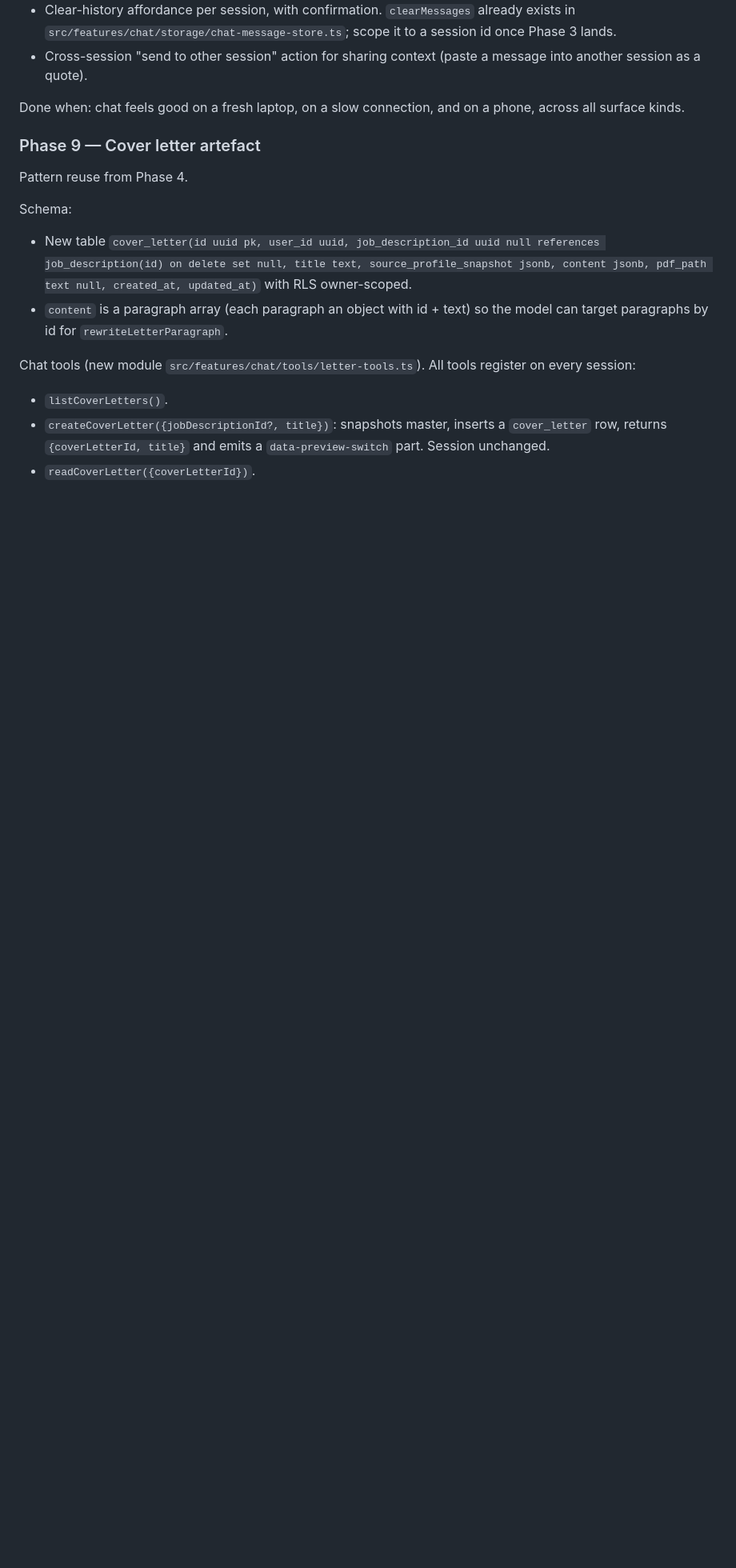
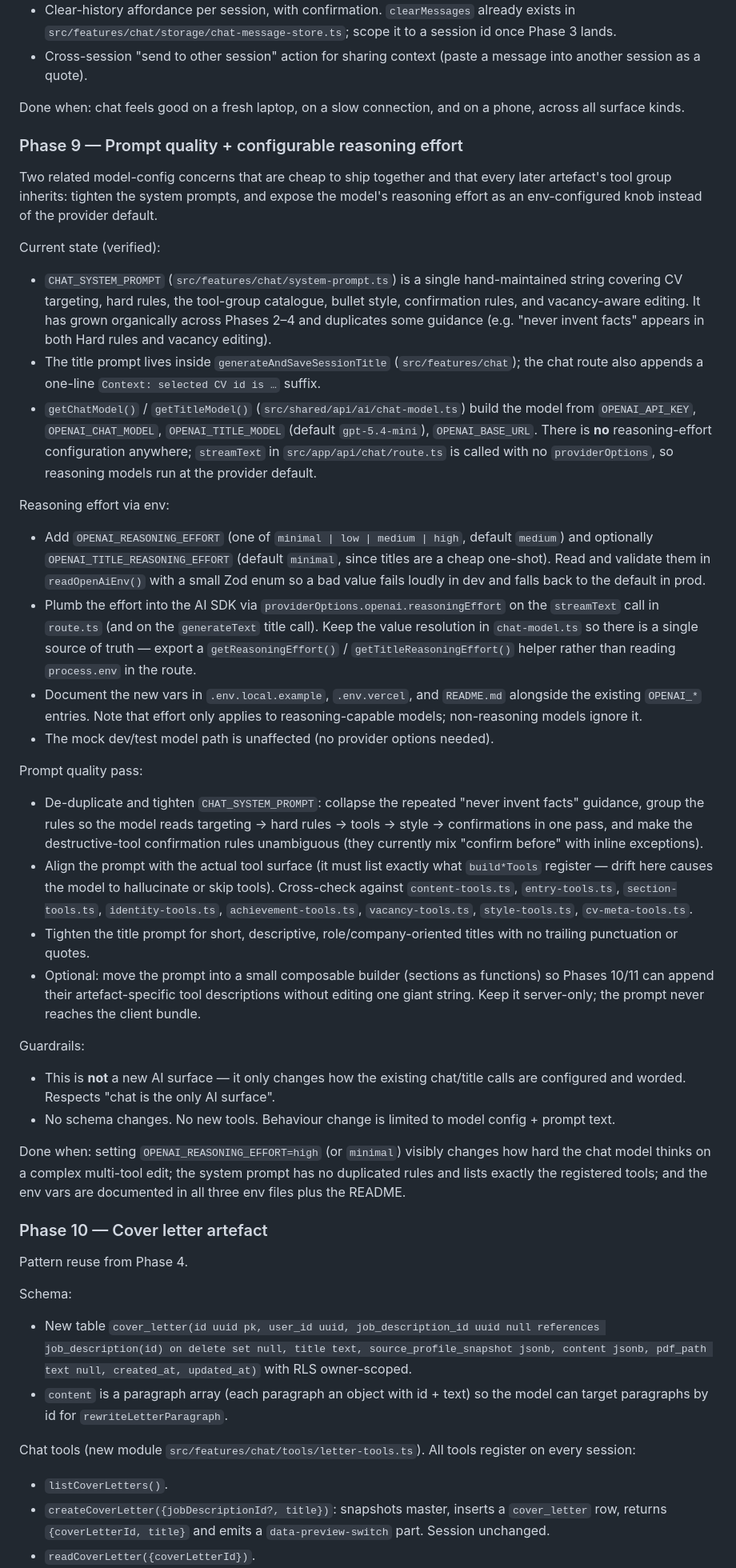
Before and after one commit to glabunskis/CVere, a Markdown page: .cursor/plans/cvere_roadmap_and_next_steps_2c12538b.plan.md, the part around one of its changes. Shown at 80% size. Rendered like a GitHub page; blank space fills up the shorter version.

Commit message:
Added model improvement phase

```diff
--- a/.cursor/plans/cvere_roadmap_and_next_steps_2c12538b.plan.md
+++ b/.cursor/plans/cvere_roadmap_and_next_steps_2c12538b.plan.md
@@ -418,7 +423,38 @@ The streaming + tool-card items that used to live here are now Phase 1. What sta
 
 Done when: chat feels good on a fresh laptop, on a slow connection, and on a phone, across all surface kinds.
 
-### Phase 9 — Cover letter artefact
+### Phase 9 — Prompt quality + configurable reasoning effort
+
+Two related model-config concerns that are cheap to ship together and that every later artefact's tool group inherits: tighten the system prompts, and expose the model's reasoning effort as an env-configured knob instead of the provider default.
+
+Current state (verified):
+
+- `CHAT_SYSTEM_PROMPT` (`src/features/chat/system-prompt.ts`) is a single hand-maintained string covering CV targeting, hard rules, the tool-group catalogue, bullet style, confirmation rules, and vacancy-aware editing. It has grown organically across Phases 2–4 and duplicates some guidance (e.g. "never invent facts" appears in both Hard rules and vacancy editing).
+- The title prompt lives inside `generateAndSaveSessionTitle` (`src/features/chat`); the chat route also appends a one-line `Context: selected CV id is …` suffix.
+- `getChatModel()` / `getTitleModel()` (`src/shared/api/ai/chat-model.ts`) build the model from `OPENAI_API_KEY`, `OPENAI_CHAT_MODEL`, `OPENAI_TITLE_MODEL` (default `gpt-5.4-mini`), `OPENAI_BASE_URL`. There is **no** reasoning-effort configuration anywhere; `streamText` in `src/app/api/chat/route.ts` is called with no `providerOptions`, so reasoning models run at the provider default.
+
+Reasoning effort via env:
+
+- Add `OPENAI_REASONING_EFFORT` (one of `minimal | low | medium | high`, default `medium`) and optionally `OPENAI_TITLE_REASONING_EFFORT` (default `minimal`, since titles are a cheap one-shot). Read and validate them in `readOpenAiEnv()` with a small Zod enum so a bad value fails loudly in dev and falls back to the default in prod.
+- Plumb the effort into the AI SDK via `providerOptions.openai.reasoningEffort` on the `streamText` call in `route.ts` (and on the `generateText` title call). Keep the value resolution in `chat-model.ts` so there is a single source of truth — export a `getReasoningEffort()` / `getTitleReasoningEffort()` helper rather than reading `process.env` in the route.
+- Document the new vars in `.env.local.example`, `.env.vercel`, and `README.md` alongside the existing `OPENAI_*` entries. Note that effort only applies to reasoning-capable models; non-reasoning models ignore it.
+- The mock dev/test model path is unaffected (no provider options needed).
+
+Prompt quality pass:
+
+- De-duplicate and tighten `CHAT_SYSTEM_PROMPT`: collapse the repeated "never invent facts" guidance, group the rules so the model reads targeting → hard rules → tools → style → confirmations in one pass, and make the destructive-tool confirmation rules unambiguous (they currently mix "confirm before" with inline exceptions).
+- Align the prompt with the actual tool surface (it must list exactly what `build*Tools` register — drift here causes the model to hallucinate or skip tools). Cross-check against `content-tools.ts`, `entry-tools.ts`, `section-tools.ts`, `identity-tools.ts`, `achievement-tools.ts`, `vacancy-tools.ts`, `style-tools.ts`, `cv-meta-tools.ts`.
+- Tighten the title prompt for short, descriptive, role/company-oriented titles with no trailing punctuation or quotes.
+- Optional: move the prompt into a small composable builder (sections as functions) so Phases 10/11 can append their artefact-specific tool descriptions without editing one giant string. Keep it server-only; the prompt never reaches the client bundle.
+
+Guardrails:
+
+- This is **not** a new AI surface — it only changes how the existing chat/title calls are configured and worded. Respects "chat is the only AI surface".
+- No schema changes. No new tools. Behaviour change is limited to model config + prompt text.
+
+Done when: setting `OPENAI_REASONING_EFFORT=high` (or `minimal`) visibly changes how hard the chat model thinks on a complex multi-tool edit; the system prompt has no duplicated rules and lists exactly the registered tools; and the env vars are documented in all three env files plus the README.
+
+### Phase 10 — Cover letter artefact
 
 Pattern reuse from Phase 4.
 
```
Also changed, not shown: other parts of .cursor/plans/cvere_roadmap_and_next_steps_2c12538b.plan.md (+32 -26 lines).
